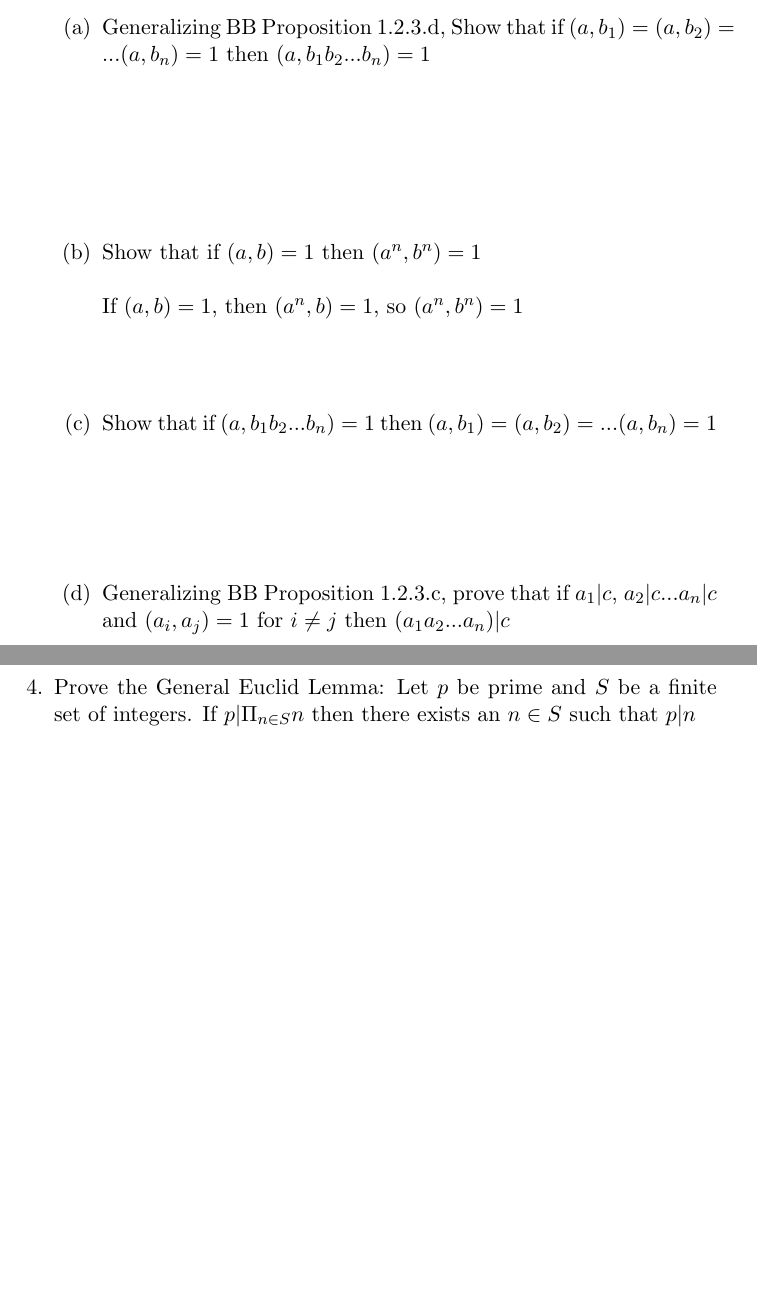
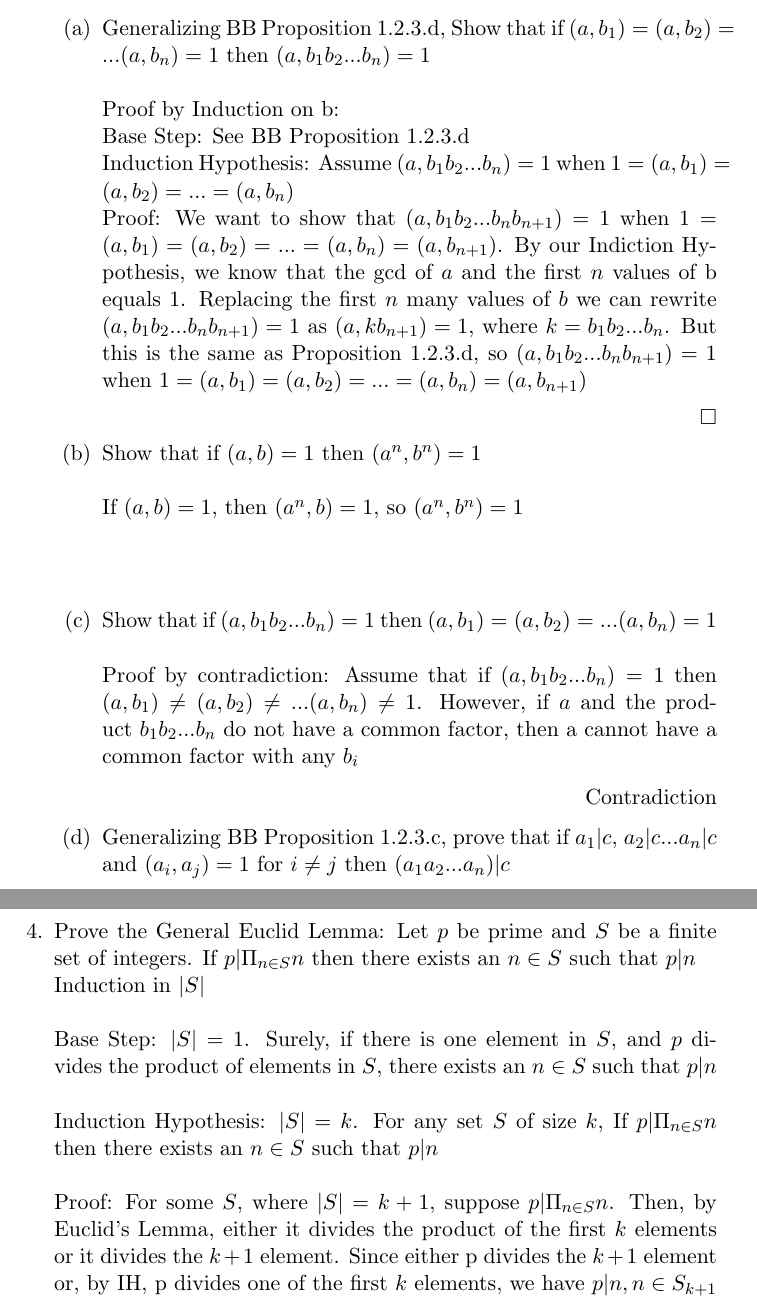
Before and after one commit to guymatz/math-311, a LaTeX document (ps2.tex): two parts of pages 3 and 4 of 16, joined at a grey line, cut so that both start at the same text, the shorter picture padded with empty space. Compiled offline with pdfLaTeX.

Commit message:
added a little

```diff
--- a/ps2.tex
+++ b/ps2.tex
@@ -1,7 +1,7 @@
 \documentclass[11pt]{article}
 \usepackage{amsmath}
 \usepackage{amssymb}
-\usepackage{graphicx}
+\usepackage[utf8]{inputenc}
 
 \title{\textbf{Math 311 - Problem Set 2}}
 \author{Guy Matz}
@@ -42,10 +42,15 @@ Let $a, b$ be integers, where $a \neq 0$ or $b \neq 0$
 \begin{enumerate}
 \item Generalizing BB Proposition 1.2.3.d, Show that if $(a,b_1)=(a,b_2)=... (a,b_n)=1$ then $(a,b_1 b_2 ... b_n) = 1$\\
 \\
+Proof by Induction on b:\\
+Base Step: See BB Proposition 1.2.3.d
 \\
+Induction Hypothesis: Assume $(a,b_1b_2...b_n) = 1$ when $1 = (a,b_1) = (a,b_2) = ... = (a,b_n)$
 \\
-\\
-\\
+Proof: We want to show that $(a,b_1b_2...b_nb_{n+1}) = 1$ when $1 = (a,b_1) = (a,b_2) = ... = (a,b_n) = (a,b_{n+1})$.  By our Indiction Hypothesis, we know that the gcd of $a$ and the first $n$ values of b equals 1.  Replacing the first $n$ many values of $b$ we can rewrite $(a,b_1b_2...b_nb_{n+1}) = 1$ as $(a,kb_{n+1}) = 1$, where $k = b_1b_2...b_n$.  But this is the same as Proposition 1.2.3.d, so $(a,b_1b_2...b_nb_{n+1}) = 1$ when $1 = (a,b_1) = (a,b_2) = ... = (a,b_n) = (a,b_{n+1})$
+\begin{flushright} $\square$
+\end{flushright}
+
 \item Show that if $(a, b) = 1$ then $(a^n, b^n) = 1$\\
 \\
 If $(a,b) = 1$, then $(a^n,b) = 1$, so $(a^n,b^n) = 1$
@@ -53,9 +58,11 @@ If $(a,b) = 1$, then $(a^n,b) = 1$, so $(a^n,b^n) = 1$
 \\
 \\
 \item Show that if $(a, b_1 b_2...b_n) = 1$ then $(a, b_1) = (a, b_2) = ... (a,b_n) = 1$\\
-\\\\
 \\
-\\
+Proof by contradiction: Assume that if $(a, b_1 b_2...b_n) = 1$ then $(a, b_1) \neq (a, b_2) \neq ... (a,b_n) \neq 1$.  However, if $a$ and the product $b_1b_2...b_n$ do not have a common factor, then a cannot have a common factor with any $b_i$
+
+\begin{flushright} Contradiction
+\end{flushright}
 \item Generalizing BB Proposition 1.2.3.c, prove that if $a_1 | c$, $a_2| c$...$a_n|c$ and $(a_i, a_j) = 1$ for $i \neq j$ then $(a_1 a_2...a_n)|c$
 
 \end{enumerate}
@@ -63,7 +70,15 @@ If $(a,b) = 1$, then $(a^n,b) = 1$, so $(a^n,b^n) = 1$
 \newpage % Q4
 \item Prove the General Euclid Lemma: Let $p$ be prime and $S$ be a finite set of integers.  If $p|\Pi_{n \in S}n$ then there exists an $n \in S$ such that $p | n$
 \\
+Induction in $|S|$
+\\\\
+Base Step: $|S| = 1$.  Surely, if there is one element in $S$, and $p$ divides the product of elements in $S$, there exists an $n \in S$ such that $p | n$
 \\
+\\
+Induction Hypothesis: $|S| = k$.  For any set $S$ of size $k$, If $p|\Pi_{n \in S}n$ then there exists an $n \in S$ such that $p | n$
+\\
+\\
+Proof: For some $S$, where $|S| = k + 1$, suppose $p | \Pi_{n \in S}n$.  Then, by Euclid's Lemma, either it divides the product of the first $k$ elements or it divides the $k+1$ element.  Since either p divides the $k+1$ element or, by IH, p divides one of the first $k$ elements, we have $p |n, n \in S_{k+1}$
 
 \newpage % Q5
 \item Prove the following:
```
Also changed, not shown: ps2.tex (2 more changed lines).
